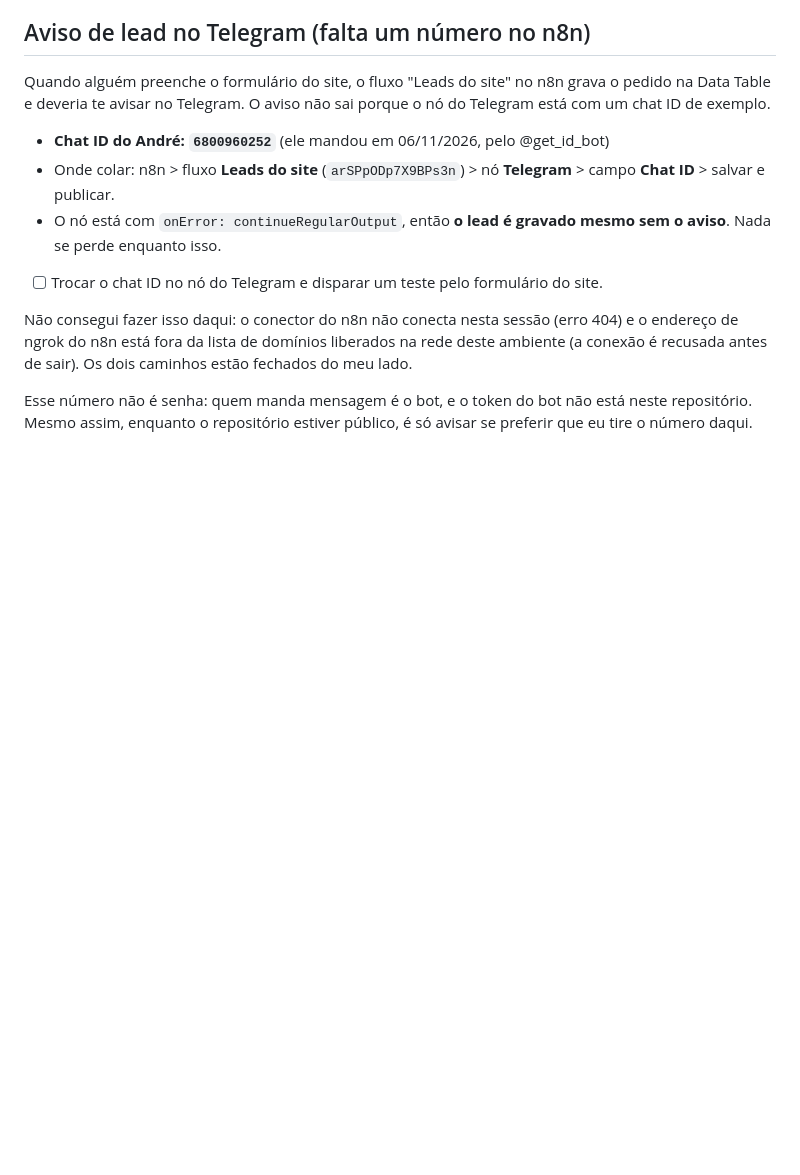
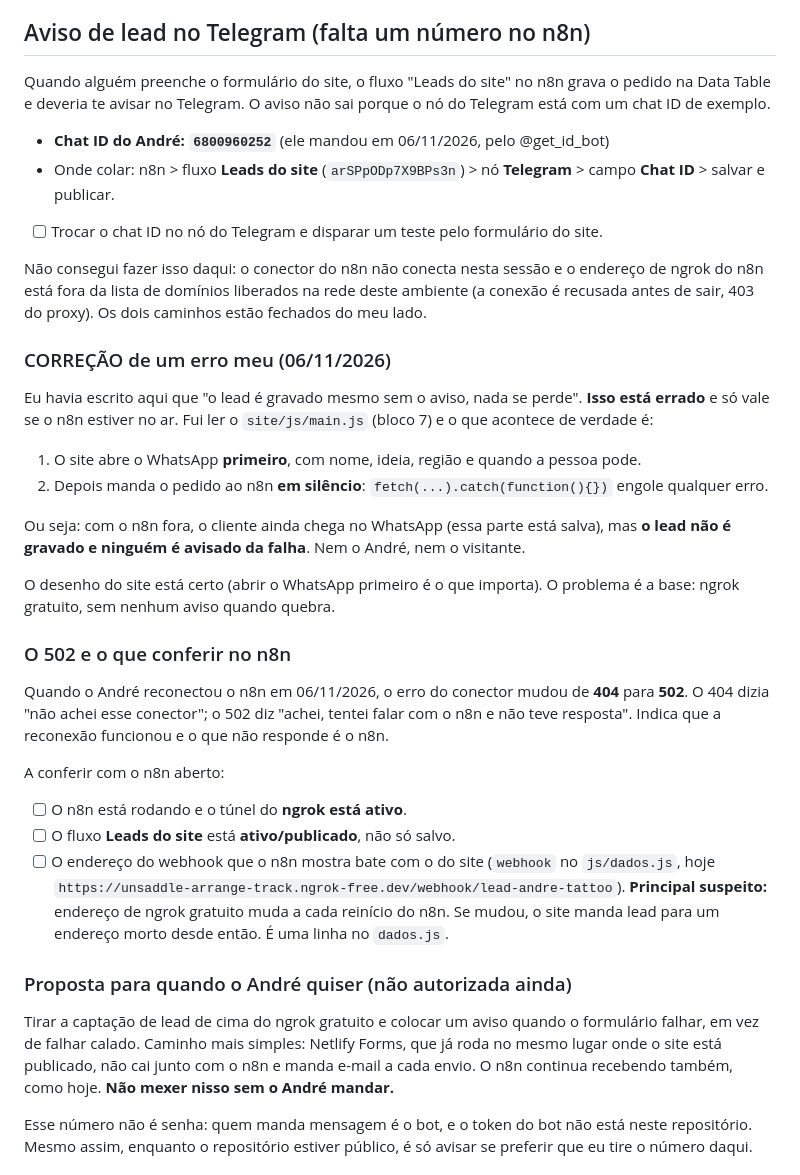
Before and after one commit to andre1490s/Andre-Tattoo-Skill, a Markdown page: PENDENCIAS.md, the part around the change. GitHub-like rendering; blank space fills up the shorter version.

Commit message:
Corrige o que eu havia afirmado sobre os leads nao se perderem
Eu havia registrado em PENDENCIAS.md que o lead continua sendo gravado mesmo
sem o aviso do Telegram. Isso so vale com o n8n no ar. O bloco 7 do
site/js/main.js abre o WhatsApp primeiro e manda o pedido ao n8n com
fetch(...).catch(function(){}), engolindo qualquer erro: com o n8n fora, o
cliente chega no WhatsApp mas o lead nao e gravado e ninguem e avisado da
falha.

Registra tambem que o erro do conector do n8n mudou de 404 para 502 depois da
reconexao, o que aponta para o n8n nao responder, e os tres pontos a conferir
(n8n rodando, fluxo publicado, endereco do ngrok batendo com o do site).

Nenhuma mudanca de codigo: o desenho do site esta certo e a proposta de trocar
a base da captacao fica registrada como nao autorizada.

Co-Authored-By: Claude Opus 5 <noreply@anthropic.com>
Claude-Session: https://claude.ai/code/session_01B5M85Z4aLg2P7kzFy8eM4Z

```diff
--- a/PENDENCIAS.md
+++ b/PENDENCIAS.md
@@ -21,13 +21,49 @@ Telegram está com um chat ID de exemplo.
 - **Chat ID do André: `6800960252`** (ele mandou em 06/11/2026, pelo @get_id_bot)
 - Onde colar: n8n > fluxo **Leads do site** (`arSPpODp7X9BPs3n`) > nó **Telegram** >
   campo **Chat ID** > salvar e publicar.
-- O nó está com `onError: continueRegularOutput`, então **o lead é gravado mesmo sem o
-  aviso**. Nada se perde enquanto isso.
 - [ ] Trocar o chat ID no nó do Telegram e disparar um teste pelo formulário do site.
 
-Não consegui fazer isso daqui: o conector do n8n não conecta nesta sessão (erro 404) e o
-endereço de ngrok do n8n está fora da lista de domínios liberados na rede deste ambiente
-(a conexão é recusada antes de sair). Os dois caminhos estão fechados do meu lado.
+Não consegui fazer isso daqui: o conector do n8n não conecta nesta sessão e o endereço de
+ngrok do n8n está fora da lista de domínios liberados na rede deste ambiente (a conexão é
+recusada antes de sair, 403 do proxy). Os dois caminhos estão fechados do meu lado.
+
+### CORREÇÃO de um erro meu (06/11/2026)
+
+Eu havia escrito aqui que "o lead é gravado mesmo sem o aviso, nada se perde". **Isso está
+errado** e só vale se o n8n estiver no ar. Fui ler o `site/js/main.js` (bloco 7) e o que
+acontece de verdade é:
+
+1. O site abre o WhatsApp **primeiro**, com nome, ideia, região e quando a pessoa pode.
+2. Depois manda o pedido ao n8n **em silêncio**: `fetch(...).catch(function(){})` engole
+   qualquer erro.
+
+Ou seja: com o n8n fora, o cliente ainda chega no WhatsApp (essa parte está salva), mas
+**o lead não é gravado e ninguém é avisado da falha**. Nem o André, nem o visitante.
+
+O desenho do site está certo (abrir o WhatsApp primeiro é o que importa). O problema é a
+base: ngrok gratuito, sem nenhum aviso quando quebra.
+
+### O 502 e o que conferir no n8n
+
+Quando o André reconectou o n8n em 06/11/2026, o erro do conector mudou de **404** para
+**502**. O 404 dizia "não achei esse conector"; o 502 diz "achei, tentei falar com o n8n
+e não teve resposta". Indica que a reconexão funcionou e o que não responde é o n8n.
+
+A conferir com o n8n aberto:
+- [ ] O n8n está rodando e o túnel do **ngrok está ativo**.
+- [ ] O fluxo **Leads do site** está **ativo/publicado**, não só salvo.
+- [ ] O endereço do webhook que o n8n mostra bate com o do site
+      (`webhook` no `js/dados.js`, hoje `https://unsaddle-arrange-track.ngrok-free.dev/webhook/lead-andre-tattoo`).
+      **Principal suspeito:** endereço de ngrok gratuito muda a cada reinício do n8n. Se
+      mudou, o site manda lead para um endereço morto desde então. É uma linha no
+      `dados.js`.
+
+### Proposta para quando o André quiser (não autorizada ainda)
+
+Tirar a captação de lead de cima do ngrok gratuito e colocar um aviso quando o formulário
+falhar, em vez de falhar calado. Caminho mais simples: Netlify Forms, que já roda no mesmo
+lugar onde o site está publicado, não cai junto com o n8n e manda e-mail a cada envio. O
+n8n continua recebendo também, como hoje. **Não mexer nisso sem o André mandar.**
 
 Esse número não é senha: quem manda mensagem é o bot, e o token do bot não está neste
 repositório. Mesmo assim, enquanto o repositório estiver público, é só avisar se preferir
```
